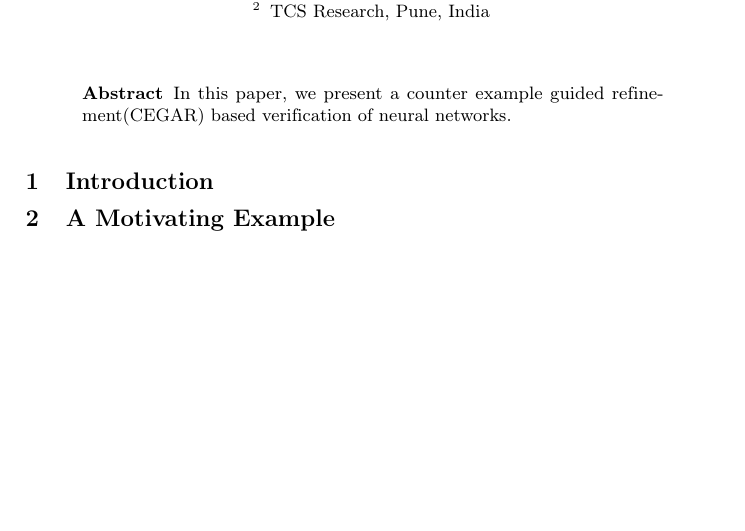
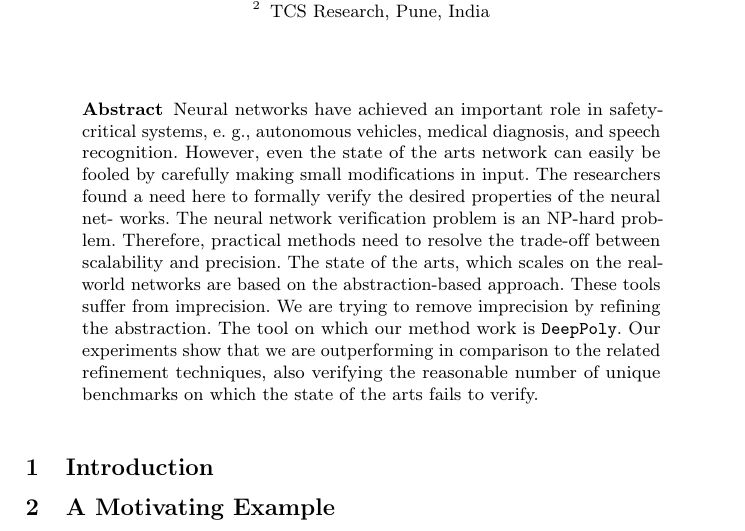
Before and after one commit to afzalmohd/VeriNN, a LaTeX paper (deep_refine/papers/draft/main.tex): part of page 1 of 17, cut so that both start at the same text, the shorter picture padded with empty space. Compiled offline with pdfLaTeX.

Commit message:
abstract modified

```diff
--- a/deep_refine/papers/draft/main.tex
+++ b/deep_refine/papers/draft/main.tex
@@ -16,7 +16,18 @@
 \maketitle
 
 \begin{abstract}
-       In this paper, we present a counter example guided refinement(CEGAR) based verification of neural networks.
+       Neural networks have achieved an important role in safety-
+       critical systems, e. g., autonomous vehicles, medical diagnosis, and speech
+       recognition. However, even the state of the arts network can easily be
+       fooled by carefully making small modifications in input. The researchers
+       found a need here to formally verify the desired properties of the neural net-
+       works. The neural network verification problem is an NP-hard problem.
+       Therefore, practical methods need to resolve the trade-off between scalability and precision. The state of the arts, which scales on the real-world
+       networks are based on the abstraction-based approach. These tools suffer
+       from imprecision. We are trying to remove imprecision by refining the
+       abstraction. The tool on which our method work is \deeppoly{}. Our experiments show that we are outperforming in comparison to the related
+       refinement techniques, also verifying the reasonable number of unique
+       benchmarks on which the state of the arts fails to verify.
 \end{abstract}
 
 \section{Introduction}
```
